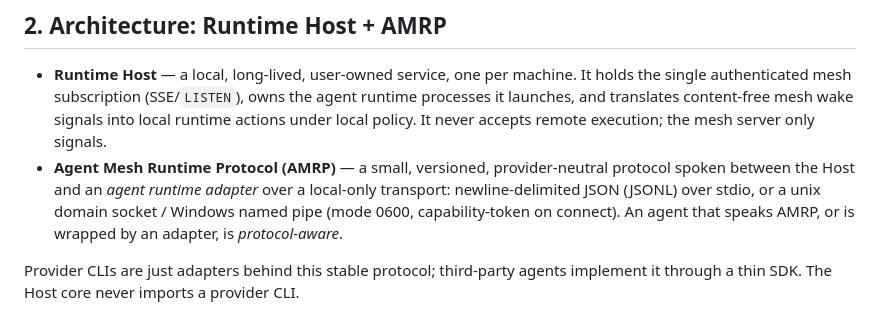
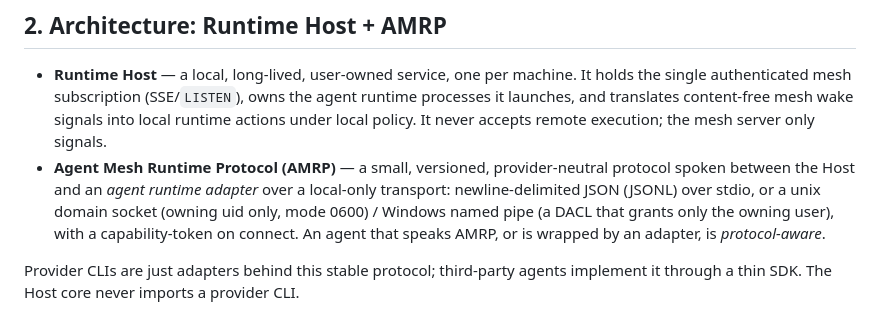
Before and after one commit to Vlad9572324/agent-mesh, a Markdown page: docs/wake-runtime-rfc.md, the part around one of its changes. Drawn GitHub-style.

```diff
--- a/docs/wake-runtime-rfc.md
+++ b/docs/wake-runtime-rfc.md
@@ -53,8 +53,9 @@ model loop (the host spawns or queues a turn).
 - **Agent Mesh Runtime Protocol (AMRP)** — a small, versioned, provider-neutral
   protocol spoken between the Host and an *agent runtime adapter* over a
   local-only transport: newline-delimited JSON (JSONL) over stdio, or a unix
-  domain socket / Windows named pipe (mode 0600, capability-token on connect).
-  An agent that speaks AMRP, or is wrapped by an adapter, is *protocol-aware*.
+  domain socket (owning uid only, mode 0600) / Windows named pipe (a DACL that
+  grants only the owning user), with a capability-token on connect. An agent
+  that speaks AMRP, or is wrapped by an adapter, is *protocol-aware*.
 
 Provider CLIs are just adapters behind this stable protocol; third-party agents
 implement it through a thin SDK. The Host core never imports a provider CLI.
```
Also changed, not shown: other parts of docs/wake-runtime-rfc.md (+66 -20 lines).
